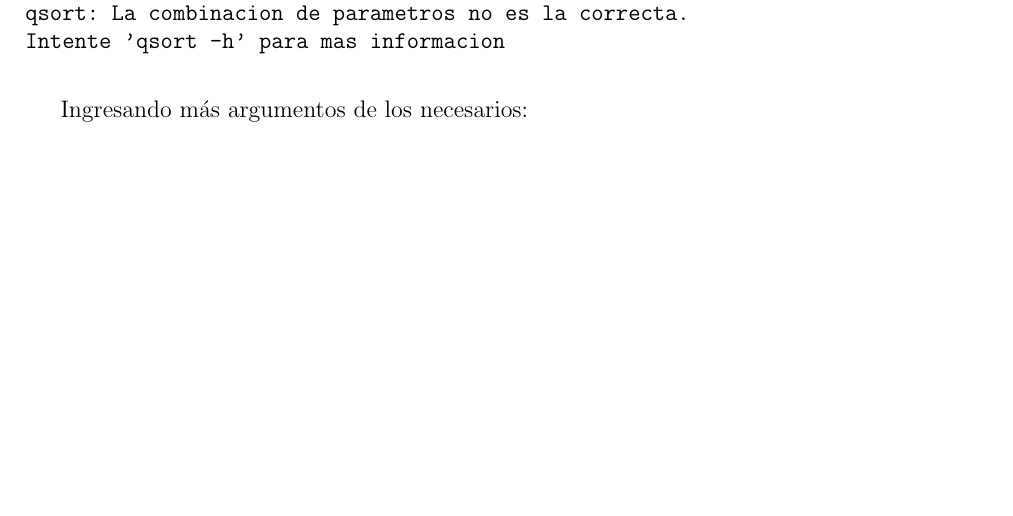
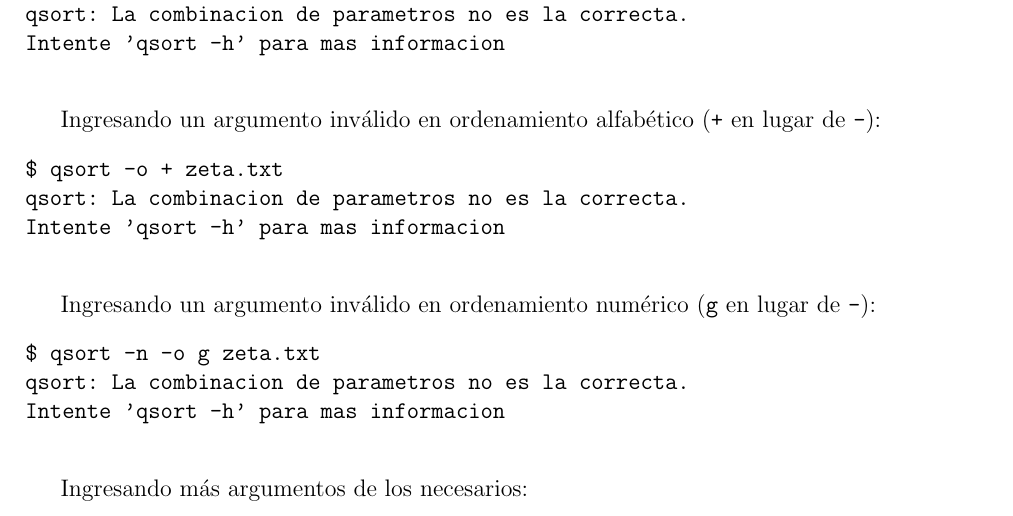
Before and after one commit to lucasmedrano/organizacion-de-computadoras, a LaTeX paper (tp1/informe/TP1.tex): part of page 8 of 14, cut so that both start at the same text, the shorter picture padded with empty space. Compiled offline with pdfLaTeX.

Commit message:
Agrega nuevos casos de prueba para entrada inválida
Agrega resultado de comandos inválidos cuando el "-" no es usado antes
del nombre del archivo, tanto para orden alfabético como numérico.

```diff
--- a/tp1/informe/TP1.tex
+++ b/tp1/informe/TP1.tex
@@ -141,6 +141,20 @@ Intente 'qsort -h' para mas informacion
 	Ingresando un argumento inválido:
 	\begin{verbatim}
 $ qsort -w
+qsort: La combinacion de parametros no es la correcta.
+Intente 'qsort -h' para mas informacion
+	\end{verbatim}
+
+	Ingresando un argumento inválido en ordenamiento alfabético (\texttt{+} en lugar de \texttt{-}):
+	\begin{verbatim}
+$ qsort -o + zeta.txt
+qsort: La combinacion de parametros no es la correcta.
+Intente 'qsort -h' para mas informacion
+	\end{verbatim}
+
+	Ingresando un argumento inválido en ordenamiento numérico (\texttt{g} en lugar de \texttt{-}):
+	\begin{verbatim}
+$ qsort -n -o g zeta.txt
 qsort: La combinacion de parametros no es la correcta.
 Intente 'qsort -h' para mas informacion
 	\end{verbatim}
```
Also changed, not shown: tp1/informe/TP1.pdf, 2 other files.
